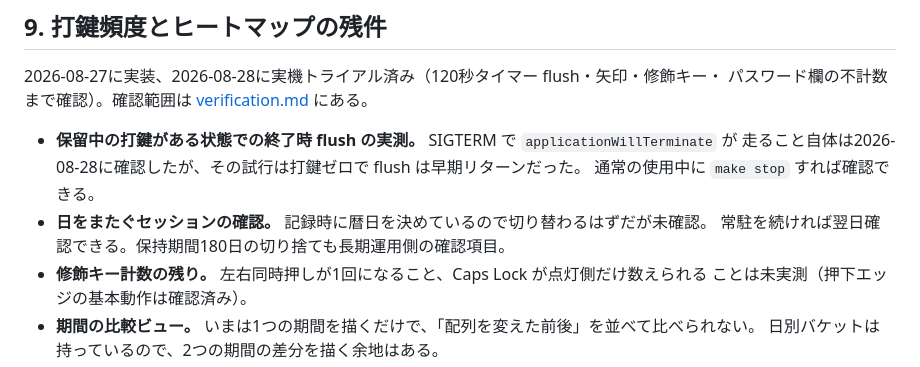
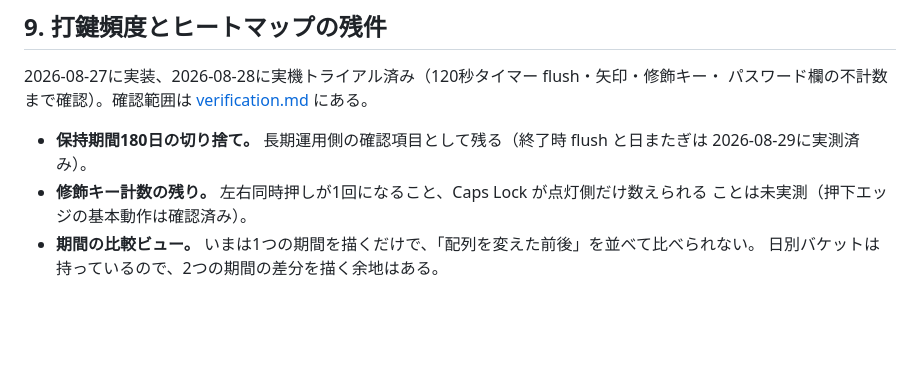
Before and after one commit to yuhkis/wkr-macos, a Markdown page: docs/roadmap.md, the part around the change. GitHub-like rendering; blank space fills up the shorter version.

```diff
--- a/docs/roadmap.md
+++ b/docs/roadmap.md
@@ -169,11 +169,8 @@ Notes、Safari、Slack など他アプリでの確認。
 2026-08-27に実装、2026-08-28に実機トライアル済み（120秒タイマー flush・矢印・修飾キー・
 パスワード欄の不計数まで確認）。確認範囲は [verification.md](./verification.md) にある。
 
-- **保留中の打鍵がある状態での終了時 flush の実測。** SIGTERM で `applicationWillTerminate` が
-  走ること自体は2026-08-28に確認したが、その試行は打鍵ゼロで flush は早期リターンだった。
-  通常の使用中に `make stop` すれば確認できる。
-- **日をまたぐセッションの確認。** 記録時に暦日を決めているので切り替わるはずだが未確認。
-  常駐を続ければ翌日確認できる。保持期間180日の切り捨ても長期運用側の確認項目。
+- **保持期間180日の切り捨て。** 長期運用側の確認項目として残る（終了時 flush と日またぎは
+  2026-08-29に実測済み）。
 - **修飾キー計数の残り。** 左右同時押しが1回になること、Caps Lock が点灯側だけ数えられる
   ことは未実測（押下エッジの基本動作は確認済み）。
 - **期間の比較ビュー。** いまは1つの期間を描くだけで、「配列を変えた前後」を並べて比べられない。
```
Also changed, not shown: docs/install.md (+6 -2 lines), docs/verification.md (+19 -3 lines).
